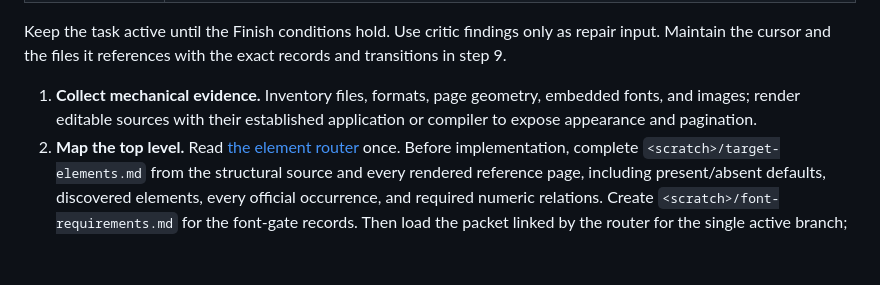
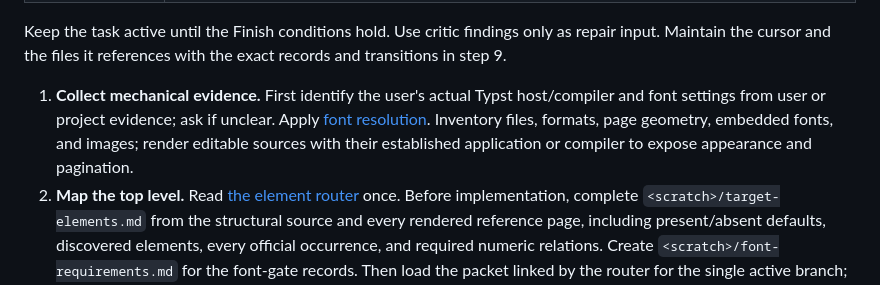
Before and after one commit to michikawa07/my-codex-skills, a Markdown page: skills/build-typst-template/SKILL.md, the part around one of its changes. Rendered like a GitHub page; blank space fills up the shorter version.

Commit message:
Check fonts in the user's authoring environment

```diff
--- a/skills/build-typst-template/SKILL.md
+++ b/skills/build-typst-template/SKILL.md
@@ -126,9 +126,11 @@ Use these workflow terms throughout this file and its linked references:
 | **Finish conditions** | Inventory and the font gate are complete; every present or variation-required branch has a valid closure entry; every absent branch has absence evidence; final critic is `CLEAR`; builder has no unaccepted mismatch; and every critic finding has a resolving retest. |
 
 Keep the task active until the Finish conditions hold. Use critic findings only as repair input. Maintain the cursor and the files it references with the exact records and transitions in step 9.
-1. **Collect mechanical evidence.** Inventory files, formats, page
-   geometry, embedded fonts, and images; render editable sources with their
-   established application or compiler to expose appearance and pagination.
+1. **Collect mechanical evidence.** First identify the user's actual Typst
+   host/compiler and font settings from user or project evidence; ask if unclear.
+   Apply [font resolution](references/typst-tip-font-resolution.md). Inventory files,
+   formats, page geometry, embedded fonts, and images; render editable sources
+   with their established application or compiler to expose appearance and pagination.
 2. **Map the top level.** Read [the element router](references/component-property-ledger.md) once. Before implementation,
    complete `<scratch>/target-elements.md` from the structural source and every rendered reference page, including
    present/absent defaults, discovered elements, every official occurrence, and required numeric relations. Create
```
Also changed, not shown: other parts of skills/build-typst-template/SKILL.md (+1 -1 lines), 1 other file.
